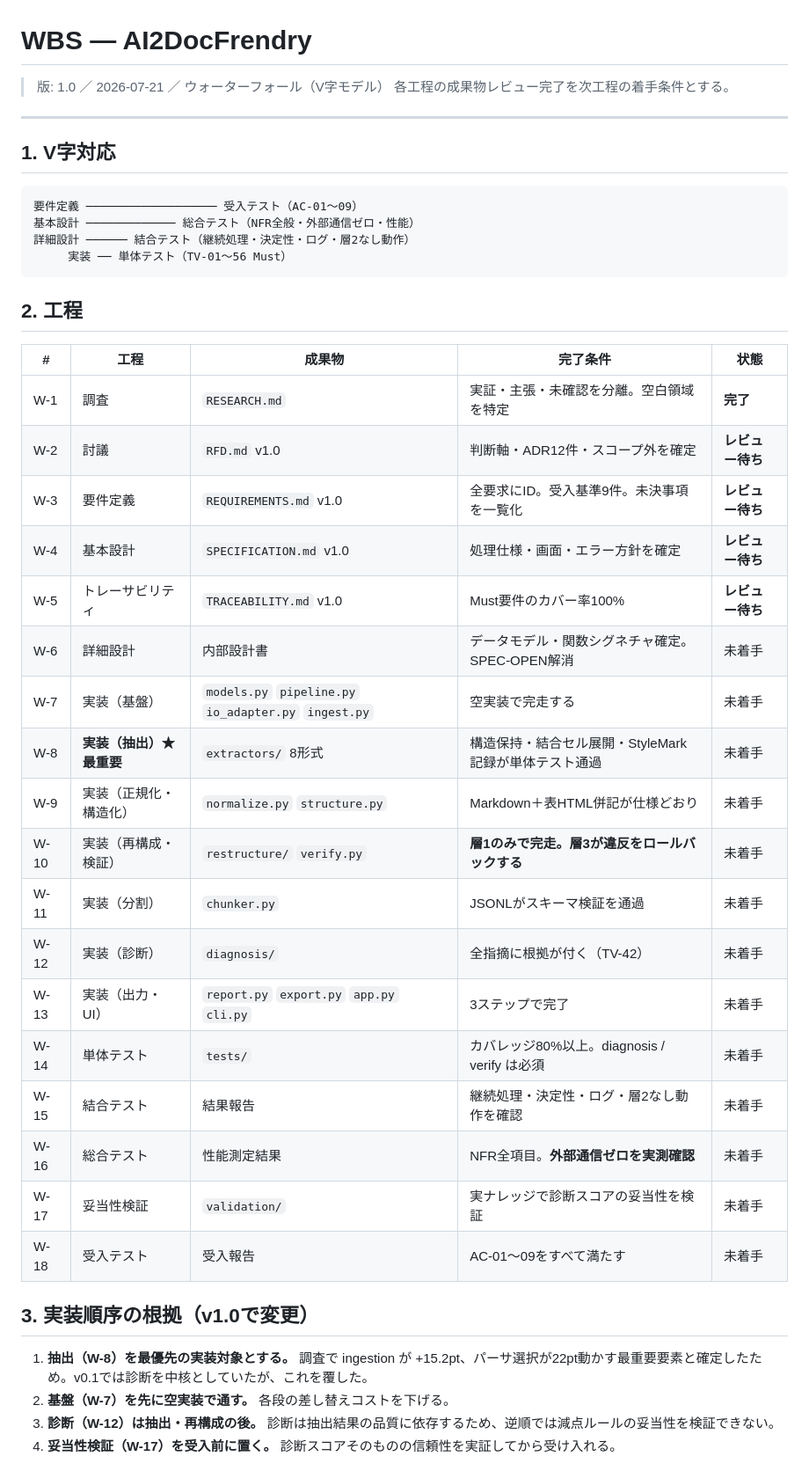
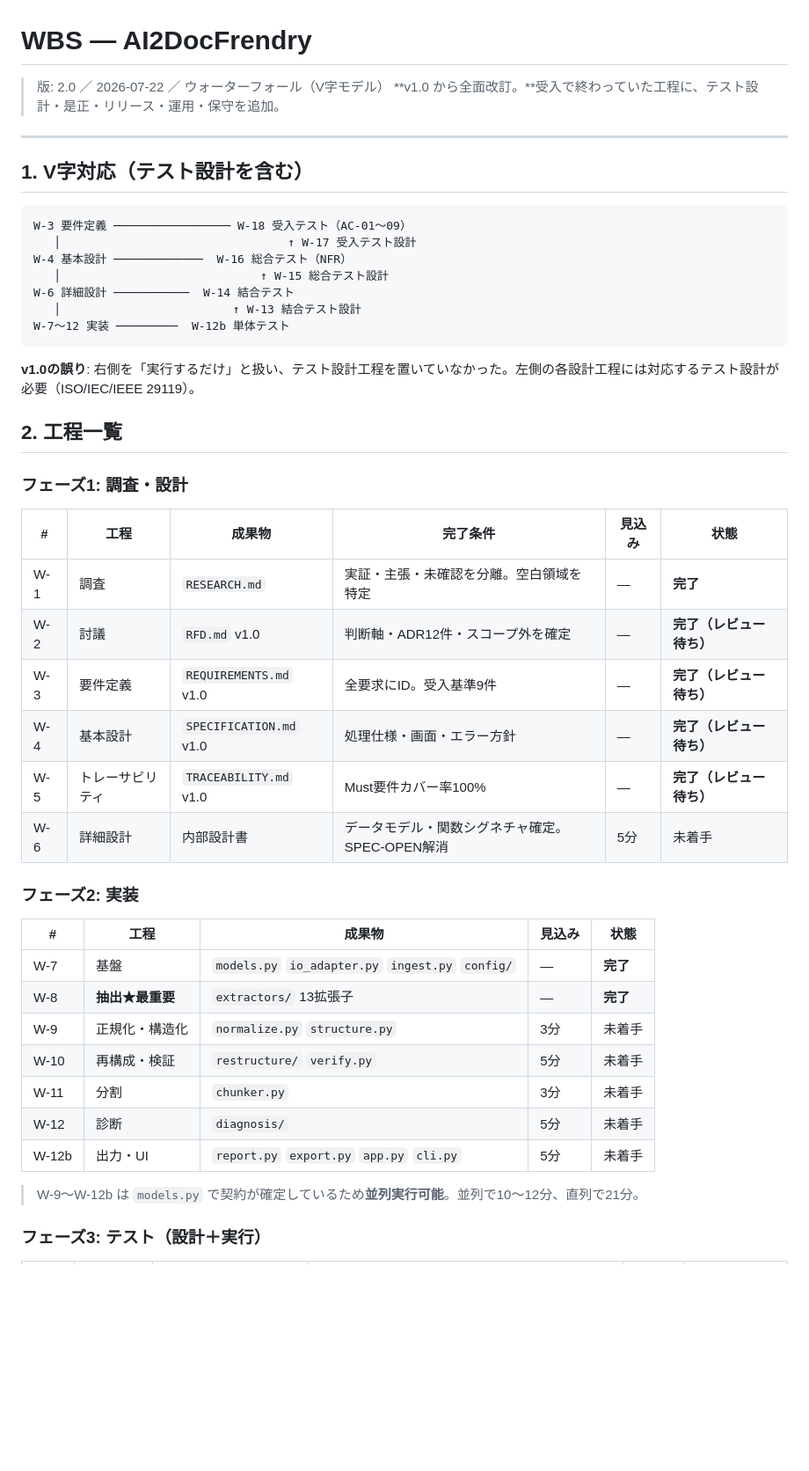
Before and after one commit to ma-garin/sandbox, a Markdown page: AI2DocFrendry/docs/WBS.md, the part around one of its changes. Shown at 88% size. Rendered like a GitHub page; blank space fills up the shorter version.

````diff
--- a/AI2DocFrendry/docs/WBS.md
+++ b/AI2DocFrendry/docs/WBS.md
@@ -1,46 +1,50 @@
 # WBS — AI2DocFrendry
 
-> 版: 1.0 ／ 2026-07-21 ／ ウォーターフォール（V字モデル）
-> 各工程の成果物レビュー完了を次工程の着手条件とする。
+> 版: 2.0 ／ 2026-07-22 ／ ウォーターフォール（V字モデル）
+> **v1.0 から全面改訂。**受入で終わっていた工程に、テスト設計・是正・リリース・運用・保守を追加。
 
 ---
 
-## 1. V字対応
+## 1. V字対応（テスト設計を含む）
 
 ```
-要件定義 ─────────────────── 受入テスト（AC-01〜09）
-基本設計 ───────────── 総合テスト（NFR全般・外部通信ゼロ・性能）
-詳細設計 ────── 結合テスト（継続処理・決定性・ログ・層2なし動作）
-     実装 ── 単体テスト（TV-01〜56 Must）
+W-3 要件定義 ───────────────── W-18 受入テスト（AC-01〜09）
+   │                                 ↑ W-17 受入テスト設計
+W-4 基本設計 ─────────────  W-16 総合テスト（NFR）
+   │                             ↑ W-15 総合テスト設計
+W-6 詳細設計 ───────────  W-14 結合テスト
+   │                         ↑ W-13 結合テスト設計
+W-7〜12 実装 ─────────  W-12b 単体テスト
 ```
 
-## 2. 工程
+**v1.0の誤り**: 右側を「実行するだけ」と扱い、テスト設計工程を置いていなかった。左側の各設計工程には対応するテスト設計が必要（ISO/IEC/IEEE 29119）。
 
-| # | 工程 | 成果物 | 完了条件 | 状態 |
+## 2. 工程一覧
+
+### フェーズ1: 調査・設計
+
+| # | 工程 | 成果物 | 完了条件 | 見込み | 状態 |
+|---|---|---|---|---|---|
+| W-1 | 調査 | `RESEARCH.md` | 実証・主張・未確認を分離。空白領域を特定 | — | **完了** |
+| W-2 | 討議 | `RFD.md` v1.0 | 判断軸・ADR12件・スコープ外を確定 | — | **完了（レビュー待ち）** |
+| W-3 | 要件定義 | `REQUIREMENTS.md` v1.0 | 全要求にID。受入基準9件 | — | **完了（レビュー待ち）** |
+| W-4 | 基本設計 | `SPECIFICATION.md` v1.0 | 処理仕様・画面・エラー方針 | — | **完了（レビュー待ち）** |
+| W-5 | トレーサビリティ | `TRACEABILITY.md` v1.0 | Must要件カバー率100% | — | **完了（レビュー待ち）** |
+| W-6 | 詳細設計 | 内部設計書 | データモデル・関数シグネチャ確定。SPEC-OPEN解消 | 5分 | 未着手 |
+
+### フェーズ2: 実装
+
+| # | 工程 | 成果物 | 見込み | 状態 |
 |---|---|---|---|---|
-| W-1 | 調査 | `RESEARCH.md` | 実証・主張・未確認を分離。空白領域を特定 | **完了** |
-| W-2 | 討議 | `RFD.md` v1.0 | 判断軸・ADR12件・スコープ外を確定 | **レビュー待ち** |
-| W-3 | 要件定義 | `REQUIREMENTS.md` v1.0 | 全要求にID。受入基準9件。未決事項を一覧化 | **レビュー待ち** |
-| W-4 | 基本設計 | `SPECIFICATION.md` v1.0 | 処理仕様・画面・エラー方針を確定 | **レビュー待ち** |
-| W-5 | トレーサビリティ | `TRACEABILITY.md` v1.0 | Must要件のカバー率100% | **レビュー待ち** |
-| W-6 | 詳細設計 | 内部設計書 | データモデル・関数シグネチャ確定。SPEC-OPEN解消 | 未着手 |
-| W-7 | 実装（基盤） | `models.py` `pipeline.py` `io_adapter.py` `ingest.py` | 空実装で完走する | 未着手 |
-| W-8 | **実装（抽出）★最重要** | `extractors/` 8形式 | 構造保持・結合セル展開・StyleMark記録が単体テスト通過 | 未着手 |
-| W-9 | 実装（正規化・構造化） | `normalize.py` `structure.py` | Markdown＋表HTML併記が仕様どおり | 未着手 |
-| W-10 | 実装（再構成・検証） | `restructure/` `verify.py` | **層1のみで完走。層3が違反をロールバックする** | 未着手 |
-| W-11 | 実装（分割） | `chunker.py` | JSONLがスキーマ検証を通過 | 未着手 |
-| W-12 | 実装（診断） | `diagnosis/` | 全指摘に根拠が付く（TV-42） | 未着手 |
-| W-13 | 実装（出力・UI） | `report.py` `export.py` `app.py` `cli.py` | 3ステップで完了 | 未着手 |
-| W-14 | 単体テスト | `tests/` | カバレッジ80%以上。diagnosis / verify は必須 | 未着手 |
-| W-15 | 結合テスト | 結果報告 | 継続処理・決定性・ログ・層2なし動作を確認 | 未着手 |
-| W-16 | 総合テスト | 性能測定結果 | NFR全項目。**外部通信ゼロを実測確認** | 未着手 |
-| W-17 | 妥当性検証 | `validation/` | 実ナレッジで診断スコアの妥当性を検証 | 未着手 |
-| W-18 | 受入テスト | 受入報告 | AC-01〜09をすべて満たす | 未着手 |
+| W-7 | 基盤 | `models.py` `io_adapter.py` `ingest.py` `config/` | — | **完了** |
+| W-8 | **抽出★最重要** | `extractors/` 13拡張子 | — | **完了** |
+| W-9 | 正規化・構造化 | `normalize.py` `structure.py` | 3分 | 未着手 |
+| W-10 | 再構成・検証 | `restructure/` `verify.py` | 5分 | 未着手 |
+| W-11 | 分割 | `chunker.py` | 3分 | 未着手 |
+| W-12 | 診断 | `diagnosis/` | 5分 | 未着手 |
+| W-12b | 出力・UI | `report.py` `export.py` `app.py` `cli.py` | 5分 | 未着手 |
 
-## 3. 実装順序の根拠（v1.0で変更）
+> W-9〜W-12b は `models.py` で契約が確定しているため**並列実行可能**。並列で10〜12分、直列で21分。
 
-1. **抽出（W-8）を最優先の実装対象とする。** 調査で ingestion が +15.2pt、パーサ選択が22pt動かす最重要要素と確定したため。v0.1では診断を中核としていたが、これを覆した。
-2. **基盤（W-7）を先に空実装で通す。** 各段の差し替えコストを下げる。
-3. **診断（W-12）は抽出・再構成の後。** 診断は抽出結果の品質に依存するため、逆順では減点ルールの妥当性を検証できない。
-4. **妥当性検証（W-17）を受入前に置く。** 診断スコアそのものの信頼性を実証してから受け入れる。
+### フェーズ3: テスト（設計＋実行）
 
````
Also changed, not shown: other parts of AI2DocFrendry/docs/WBS.md (+77 -26 lines).
